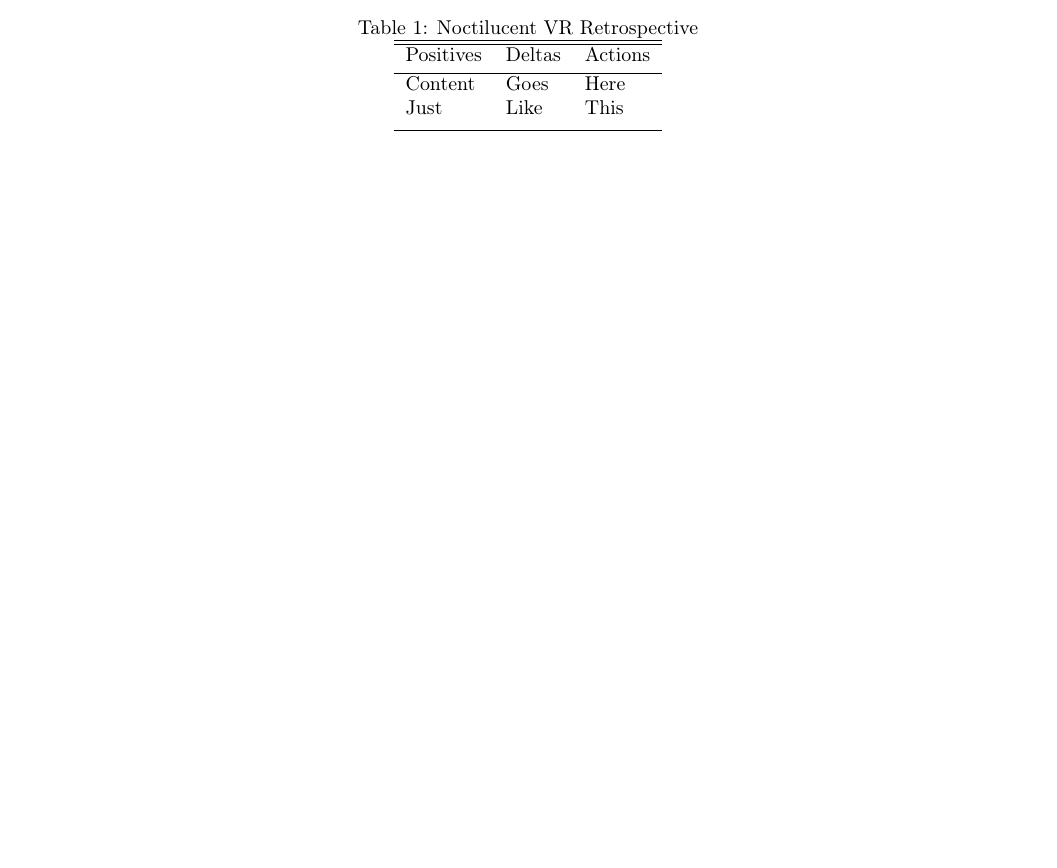
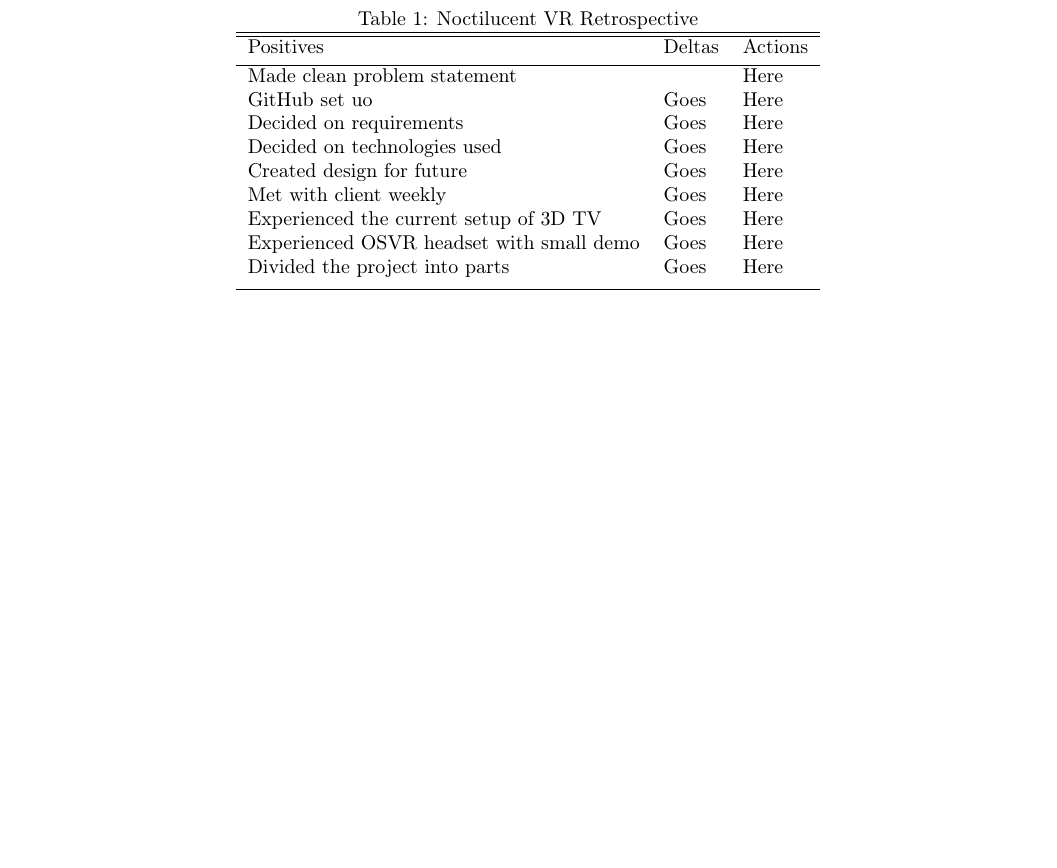
Before and after one commit to fahlmant/cs-senior-project, a LaTeX document (progressreport/progressreport.tex): part of page 2 of 2 before the commit and part of page 3 of 3 after it, cut so that both start at the same text, the shorter picture padded with empty space. Compiled offline with pdfLaTeX.

Commit message:
Positives on retrospective

```diff
--- a/progressreport/progressreport.tex
+++ b/progressreport/progressreport.tex
@@ -116,8 +116,15 @@ We began the Progress report on Friday, eager to be done for the term.
 \hline\hline
 Positives & Deltas & Actions \\ [0.5ex]
 \hline
-Content & Goes & Here \\
-Just & Like & This \\ [1ex]
+Made clean problem statement & & Here \\
+GitHub set uo & Goes & Here \\
+Decided on requirements & Goes & Here \\
+Decided on technologies used & Goes & Here \\
+Created design for future & Goes & Here \\
+Met with client weekly & Goes & Here \\
+Experienced the current setup of 3D TV & Goes & Here \\
+Experienced OSVR headset with small demo & Goes & Here \\
+Divided the project into parts & Goes & Here \\ [1ex]
 \hline
 \end{tabular}
 \end{table}
```
Also changed, not shown: progressreport/Makefile (added), progressreport/progressreport.pdf (added).
